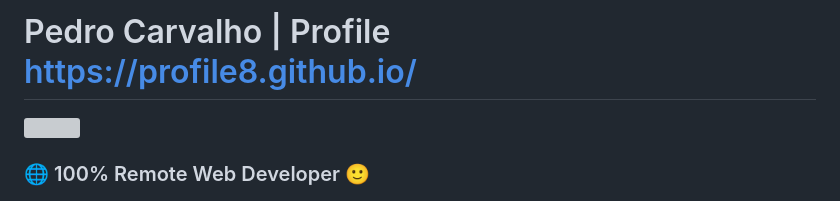
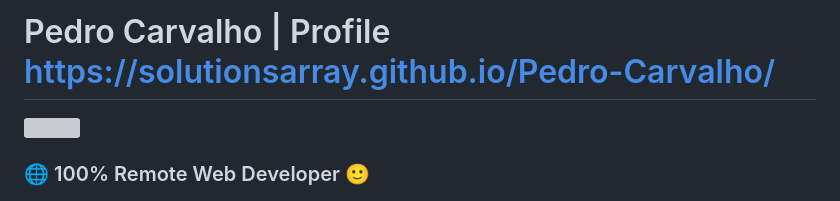
Before and after one commit to pedro-profile/html, a Markdown page: README.md, the part around the change. Drawn GitHub-style; grey boxes are pictures that could not be loaded.

```diff
--- a/README.md
+++ b/README.md
@@ -1,4 +1,4 @@
-# Pedro Carvalho | Profile <br> https://profile8.github.io/
+# Pedro Carvalho | Profile <br> https://solutionsarray.github.io/Pedro-Carvalho/
 
 
 
```
